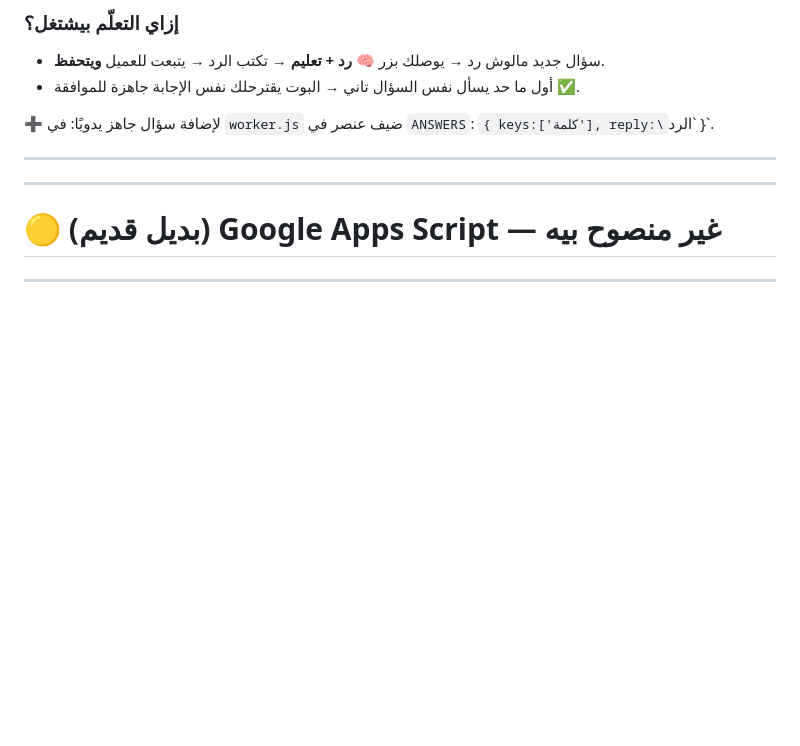
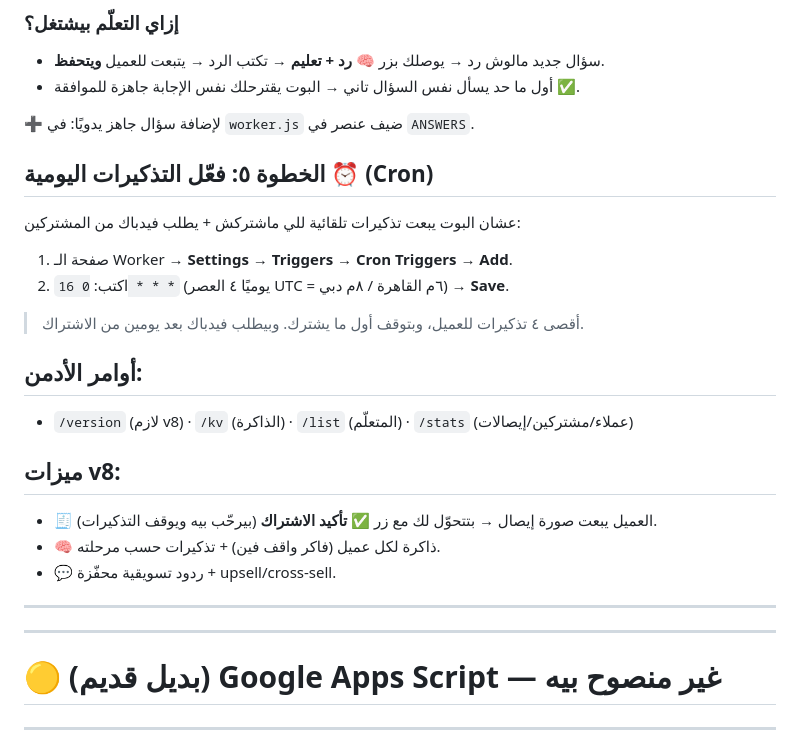
Before and after one commit to empireenglishcommunity-glitch/Claude, a Markdown page: telegram-assistant/SETUP.md, the part around the change. Drawn GitHub-style; blank space fills up the shorter version.

Commit message:
Document cron reminders, admin commands, and v8 features

```diff
--- a/telegram-assistant/SETUP.md
+++ b/telegram-assistant/SETUP.md
@@ -43,7 +43,21 @@ https://api.telegram.org/bot<التوكن>/setWebhook?url=<رابط_الworker>&
 - سؤال جديد مالوش رد → يوصلك بزر **🧠 رد + تعليم** → تكتب الرد → يتبعت للعميل **ويتحفظ**.
 - أول ما حد يسأل نفس السؤال تاني → البوت يقترحلك نفس الإجابة جاهزة للموافقة ✅.
 
-➕ لإضافة سؤال جاهز يدويًا: في `worker.js` ضيف عنصر في `ANSWERS`: `{ keys:['كلمة'], reply:\`الرد\` }`.
+➕ لإضافة سؤال جاهز يدويًا: في `worker.js` ضيف عنصر في `ANSWERS`.
+
+## الخطوة ٥: فعّل التذكيرات اليومية ⏰ (Cron)
+عشان البوت يبعت تذكيرات تلقائية للي ماشتركش + يطلب فيدباك من المشتركين:
+1. صفحة الـ Worker → **Settings → Triggers → Cron Triggers → Add**.
+2. اكتب: `0 16 * * *` (يوميًا ٤ العصر UTC = ٦م القاهرة / ٨م دبي) → **Save**.
+> أقصى ٤ تذكيرات للعميل، وبتوقف أول ما يشترك. وبيطلب فيدباك بعد يومين من الاشتراك.
+
+## أوامر الأدمن:
+- `/version` (لازم v8) · `/kv` (الذاكرة) · `/list` (المتعلّم) · `/stats` (عملاء/مشتركين/إيصالات)
+
+## ميزات v8:
+- 🧾 العميل يبعت صورة إيصال → بتتحوّل لك مع زر **✅ تأكيد الاشتراك** (بيرحّب بيه ويوقف التذكيرات).
+- 🧠 ذاكرة لكل عميل (فاكر واقف فين) + تذكيرات حسب مرحلته.
+- 💬 ردود تسويقية محفّزة + upsell/cross-sell.
 
 ---
 ---
```
